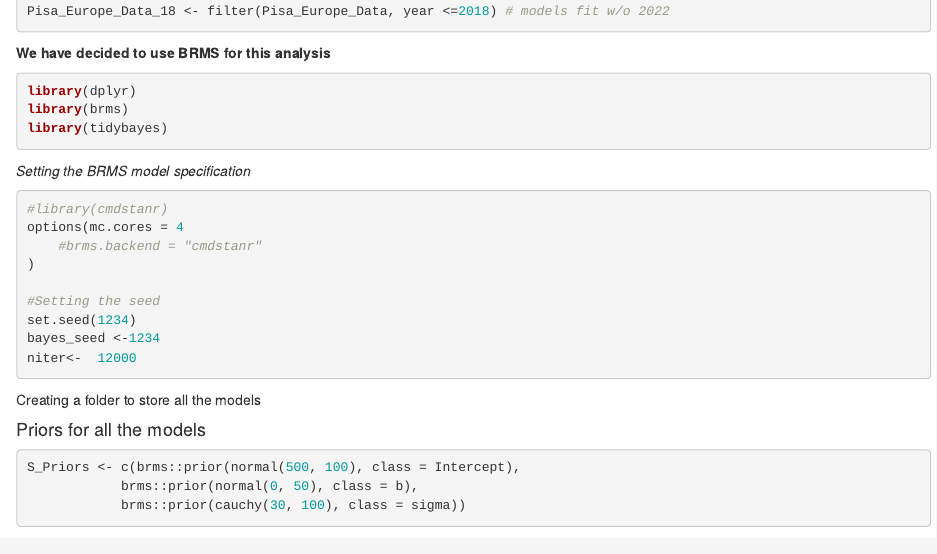
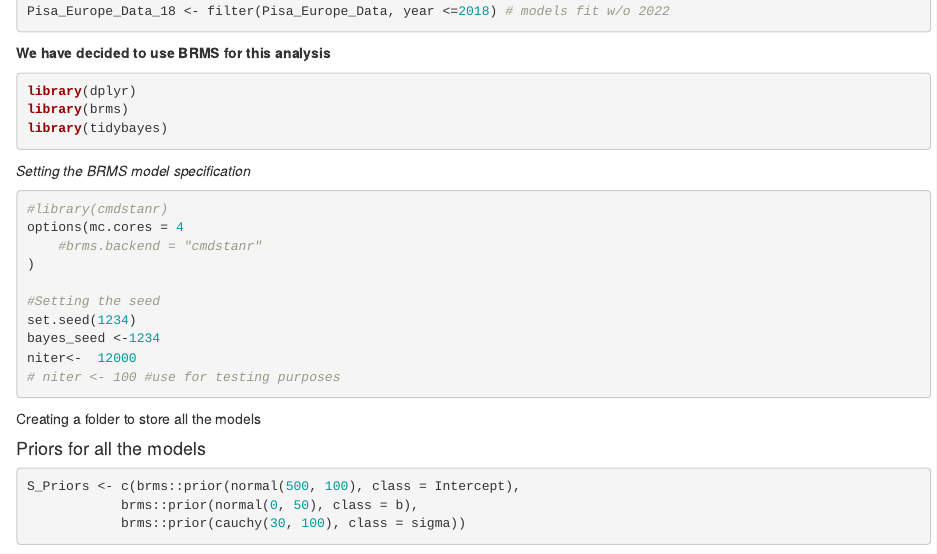
Before and after one commit to Oluwayomi-Project/Visualisation-for-exploratory-analysis-of-BHM, an R Markdown document (01_Hierarchical_models.Rmd): the page in a window 1100 px wide, from 440 px down. Rendered offline with R 4.5, knitr and Pandoc, with nearby package versions; some code elsewhere in the file could not run offline.

Commit message:
Model fits

````diff
--- a/01_Hierarchical_models.Rmd
+++ b/01_Hierarchical_models.Rmd
@@ -55,6 +55,7 @@
 set.seed(1234)
 bayes_seed <-1234
 niter<-  12000
+# niter <- 100 #use for testing purposes
 
 ```
 
````
